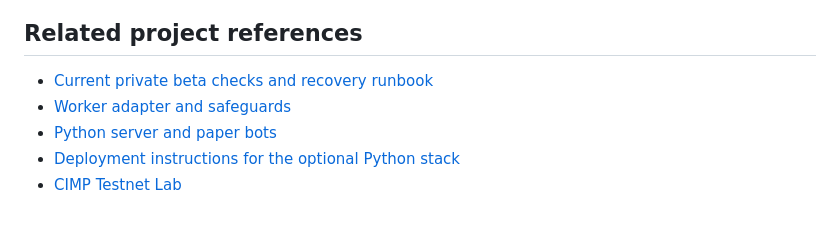
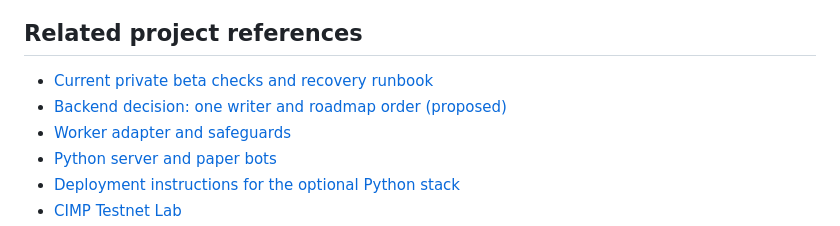
Before and after one commit to mangpijasuan/cimphawng, a Markdown page: docs/ARCHITECTURE.md, the part around the change. GitHub-like rendering.

Commit message:
Propose a single-backend decision and roadmap order
Co-Authored-By: Claude Sonnet 5.5 <noreply@anthropic.com>

```diff
--- a/docs/ARCHITECTURE.md
+++ b/docs/ARCHITECTURE.md
@@ -121,6 +121,7 @@ Before enabling writes on the new store, rollback can point back to the frozen o
 ## Related project references
 
 - [Current private beta checks and recovery runbook](LAUNCH-READINESS.md)
+- [Backend decision: one writer and roadmap order (proposed)](BACKEND-DECISION.md)
 - [Worker adapter and safeguards](../hosted/README.md)
 - [Python server and paper bots](../server/README.md)
 - [Deployment instructions for the optional Python stack](DEPLOY.md)
```
Also changed, not shown: docs/BACKEND-DECISION.md (added, +85 -0 lines).
